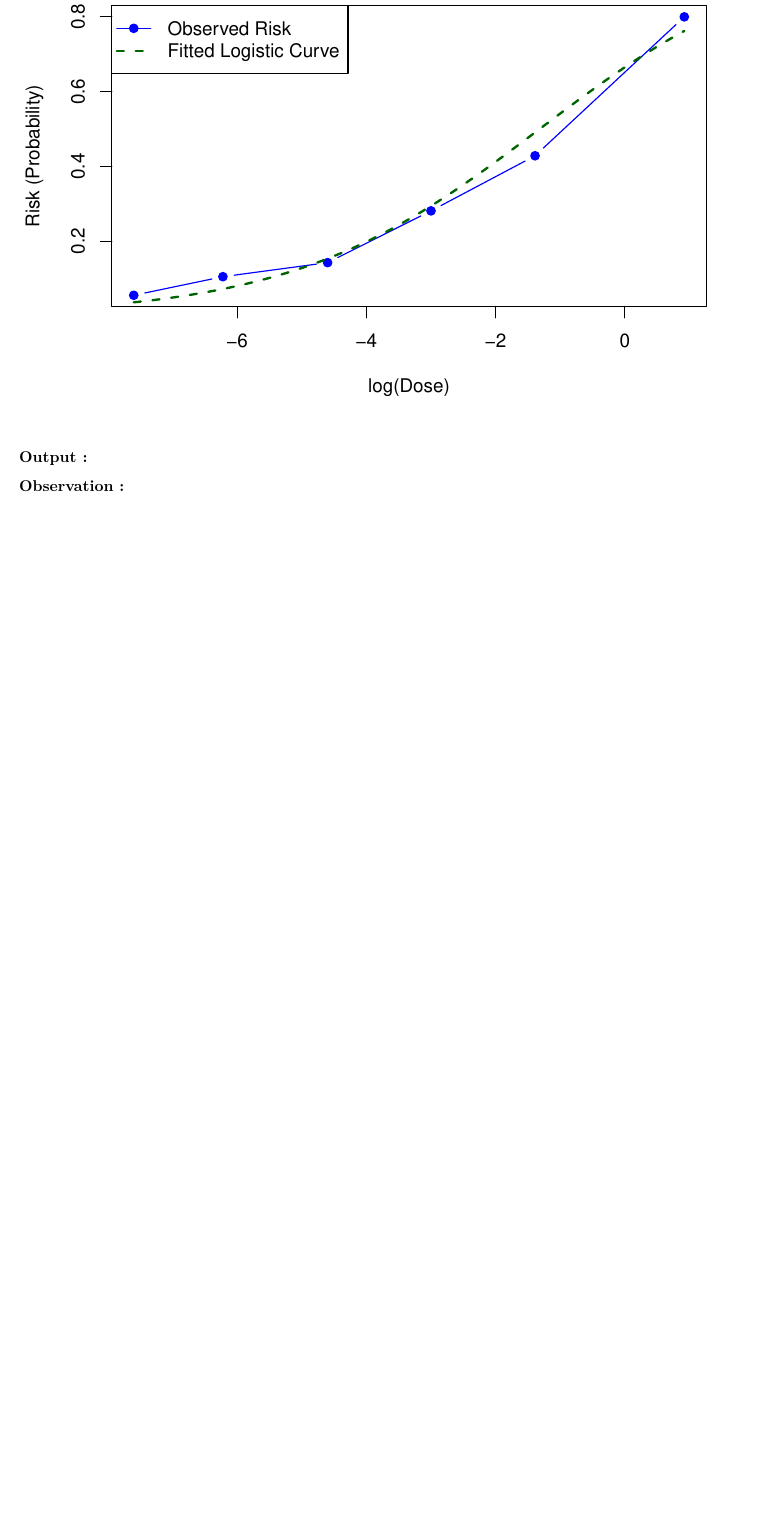
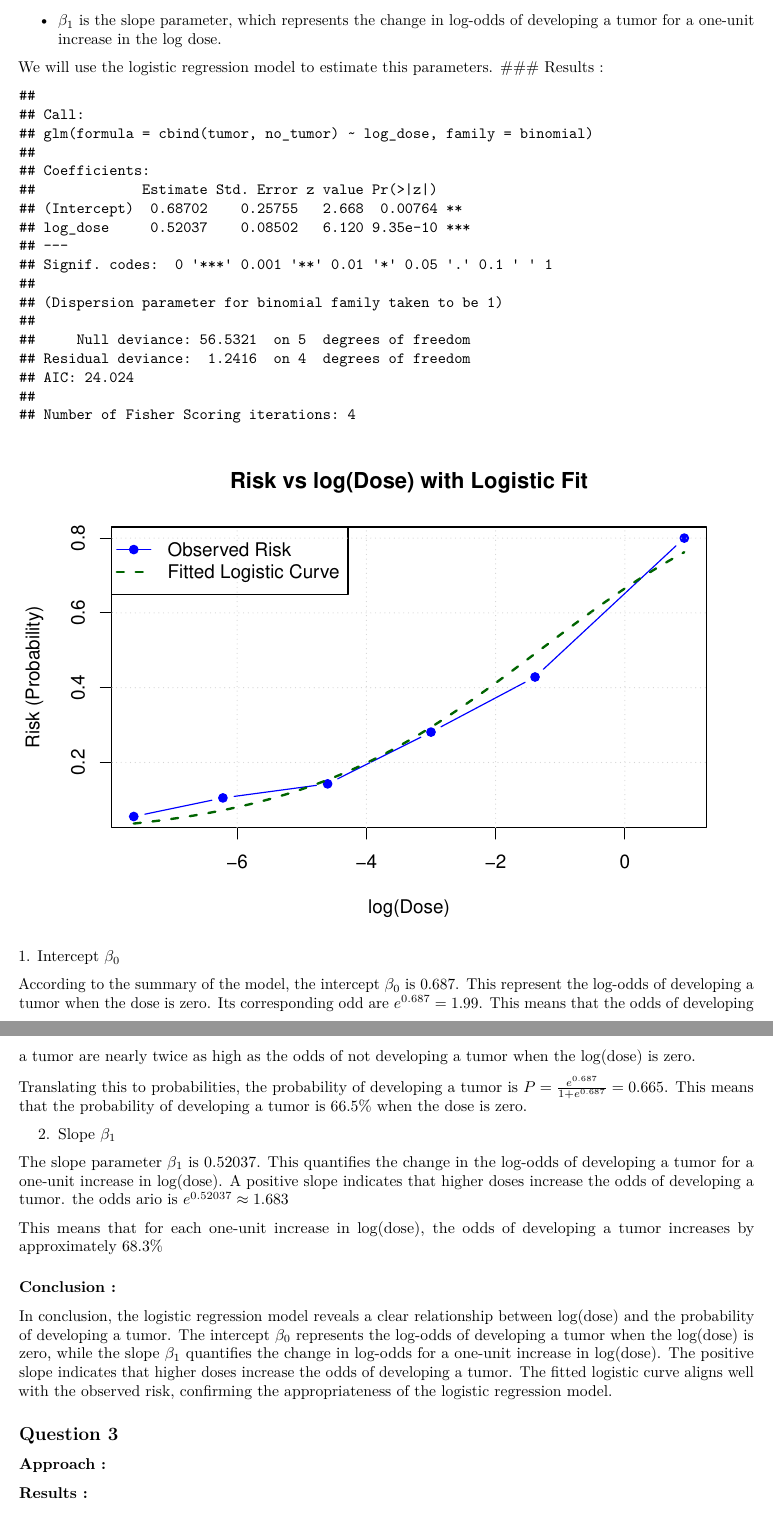
Before and after one commit to sil-pixel/MT5019, an R Markdown document (CA2/Assignment2.Rmd): part of page 7 of 7 before the commit and two parts of pages 7 and 8 of 8 after it, the two joined at a grey line, cut at the place of the change, the shorter picture padded with empty space. Rendered offline with R 4.5, knitr and Pandoc, then LaTeX, with nearby package versions.

Commit message:
Q1 E2 Done

````diff
--- a/CA2/Assignment2.Rmd
+++ b/CA2/Assignment2.Rmd
@@ -296,8 +311,14 @@ The analysis confirms a strong dose response relationship between the dose of Ba
+  - $\beta_{1}$ is the slope parameter, which represents the change in log-odds of developing a tumor for a one-unit increase in the log dose.
+
+We will use the logistic regression model to estimate this parameters.
+### Results :
+
 ```{r echo=FALSE}
 # Fit a logistic regression model
 model <- glm(cbind(tumor, no_tumor) ~ log_dose, family = binomial)
 
 # Summary of the model
+summary(model)
 ```
 
 ```{r echo=FALSE}
@@ -315,5 +337,24 @@ legend("topleft", legend = c("Observed Risk", "Fitted Logistic Curve"),
 ```
+1. Intercept $\beta_0$
 
-### Output :
+According to the summary of the model, the intercept $\beta_{0}$ is 0.687. This represent the log-odds of developing a tumor when the dose is zero. Its corresponding odd are $e^{0.687} = 1.99$. This means that the odds of developing a tumor are nearly twice as high as the odds of not developing a tumor when the log(dose) is zero.
 
-### Observation :
+Translating this to probabilities, the probability of developing a tumor is $P = \frac{e^{0.687}}{1 + e^{0.687}} = 0.665$. This means that the probability of developing a tumor is 66.5% when the dose is zero.
+
+2. Slope $\beta_1$
+
+The slope parameter $\beta_{1}$ is 0.52037. This quantifies the change in the log-odds of developing a tumor for a one-unit increase in log(dose). A positive slope indicates that higher doses increase the odds of developing a tumor. the odds ario is $e^{0.52037}\approx1.683$
+
+This means that for each one-unit increase in log(dose), the odds of developing a tumor increases by approximately 68.3%
+
+
+### Conclusion :
+
+In conclusion, the logistic regression model reveals a clear relationship between log(dose) and the probability of developing a tumor. The intercept $\beta_{0}$ represents the log-odds of developing a tumor when the log(dose) is zero, while the slope $\beta_{1}$ quantifies the change in log-odds for a one-unit increase in log(dose). The positive slope indicates that higher doses increase the odds of developing a tumor. The fitted logistic curve aligns well with the observed risk, confirming the appropriateness of the logistic regression model.
+
+## Question 3
+
+
+### Approach :
+
+### Results :
````
Also changed, not shown: CA2/Assignment2.Rmd (18 more changed lines).
